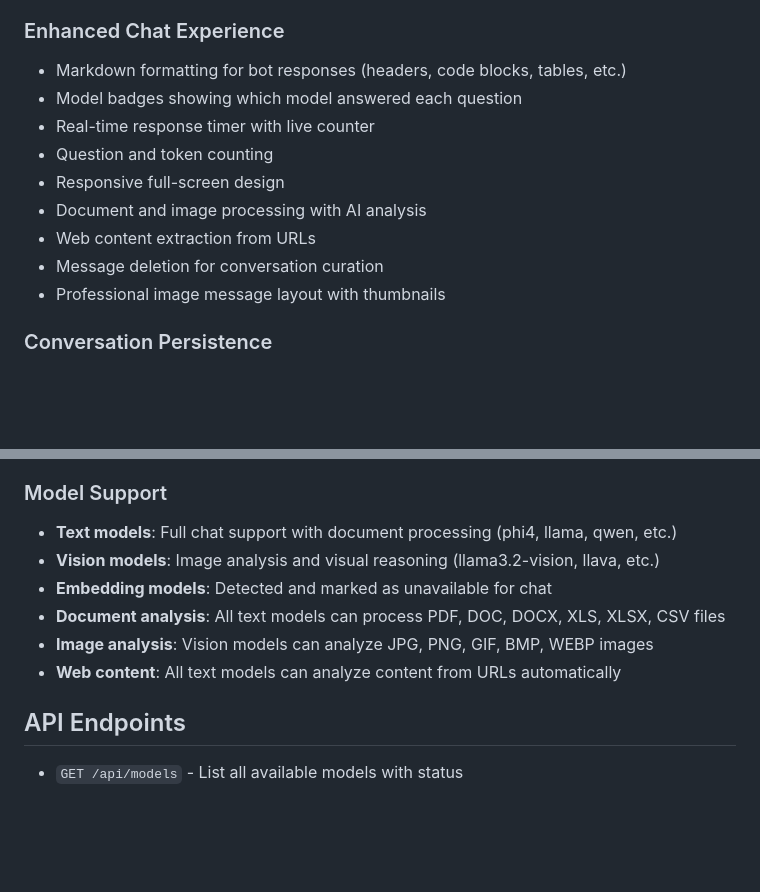
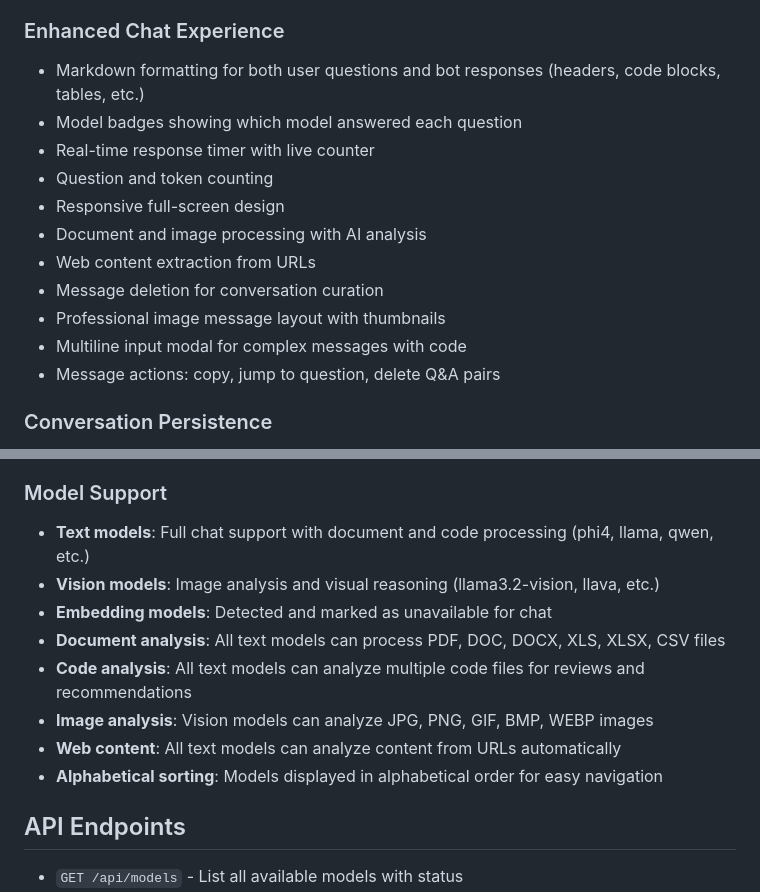
Before and after one commit to SeLub/chat-app, a Markdown page: README.md, 2 parts joined by grey strips. Drawn GitHub-style; blank space fills up the shorter version.

```diff
--- a/README.md
+++ b/README.md
@@ -19,7 +19,7 @@ A modern web chat interface for Ollama models with advanced model management and
 - Support for any Ollama model
 
 ### Enhanced Chat Experience
-- Markdown formatting for bot responses (headers, code blocks, tables, etc.)
+- Markdown formatting for both user questions and bot responses (headers, code blocks, tables, etc.)
 - Model badges showing which model answered each question
 - Real-time response timer with live counter
 - Question and token counting
@@ -28,6 +28,8 @@ A modern web chat interface for Ollama models with advanced model management and
 - Web content extraction from URLs
 - Message deletion for conversation curation
 - Professional image message layout with thumbnails
+- Multiline input modal for complex messages with code
+- Message actions: copy, jump to question, delete Q&A pairs
 
 ### Conversation Persistence
 - Auto-save current session (survives page reload)
@@ -141,12 +152,14 @@ A modern web chat interface for Ollama models with advanced model management and
 - **Direct Loading**: Open conversations directly from dashboard to main chat
 
 ### Model Support
-- **Text models**: Full chat support with document processing (phi4, llama, qwen, etc.)
+- **Text models**: Full chat support with document and code processing (phi4, llama, qwen, etc.)
 - **Vision models**: Image analysis and visual reasoning (llama3.2-vision, llava, etc.)
 - **Embedding models**: Detected and marked as unavailable for chat
 - **Document analysis**: All text models can process PDF, DOC, DOCX, XLS, XLSX, CSV files
+- **Code analysis**: All text models can analyze multiple code files for reviews and recommendations
 - **Image analysis**: Vision models can analyze JPG, PNG, GIF, BMP, WEBP images
 - **Web content**: All text models can analyze content from URLs automatically
+- **Alphabetical sorting**: Models displayed in alphabetical order for easy navigation
 
 ## API Endpoints
 
```
Also changed, not shown: other parts of README.md (+17 -8 lines), Screenshot.png, Screenshot2.png (deleted), 2 other files.
